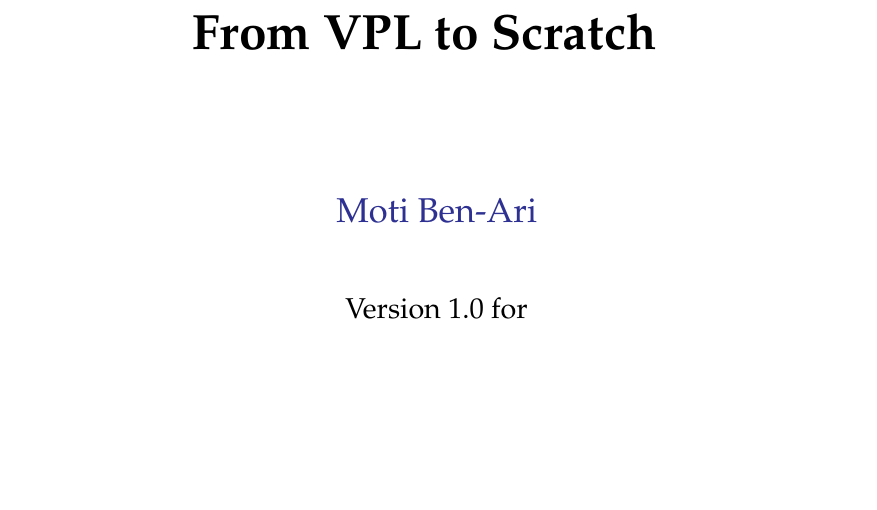
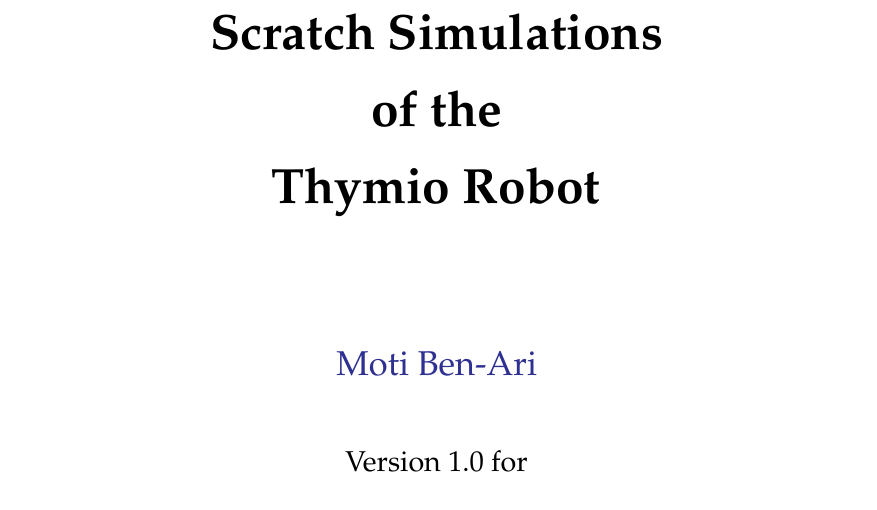
Before and after one commit to Mobsya/thymio-scratch-doc, a LaTeX thesis (en/scratch.tex, which reads en/front.tex): part of page 1 of 28, cut at the place of the change, the shorter picture padded with empty space. Compiled offline with XeLaTeX.

Commit message:
Changed title of the document

```diff
--- a/en/front.tex
+++ b/en/front.tex
@@ -5,7 +5,12 @@
 \begin{center}
 \begin{Huge}
 \begin{bfseries}
-From VPL to Scratch
+Scratch Simulations
+
+of the
+
+Thymio Robot
+
 \end{bfseries}
 \end{Huge}
 
```
